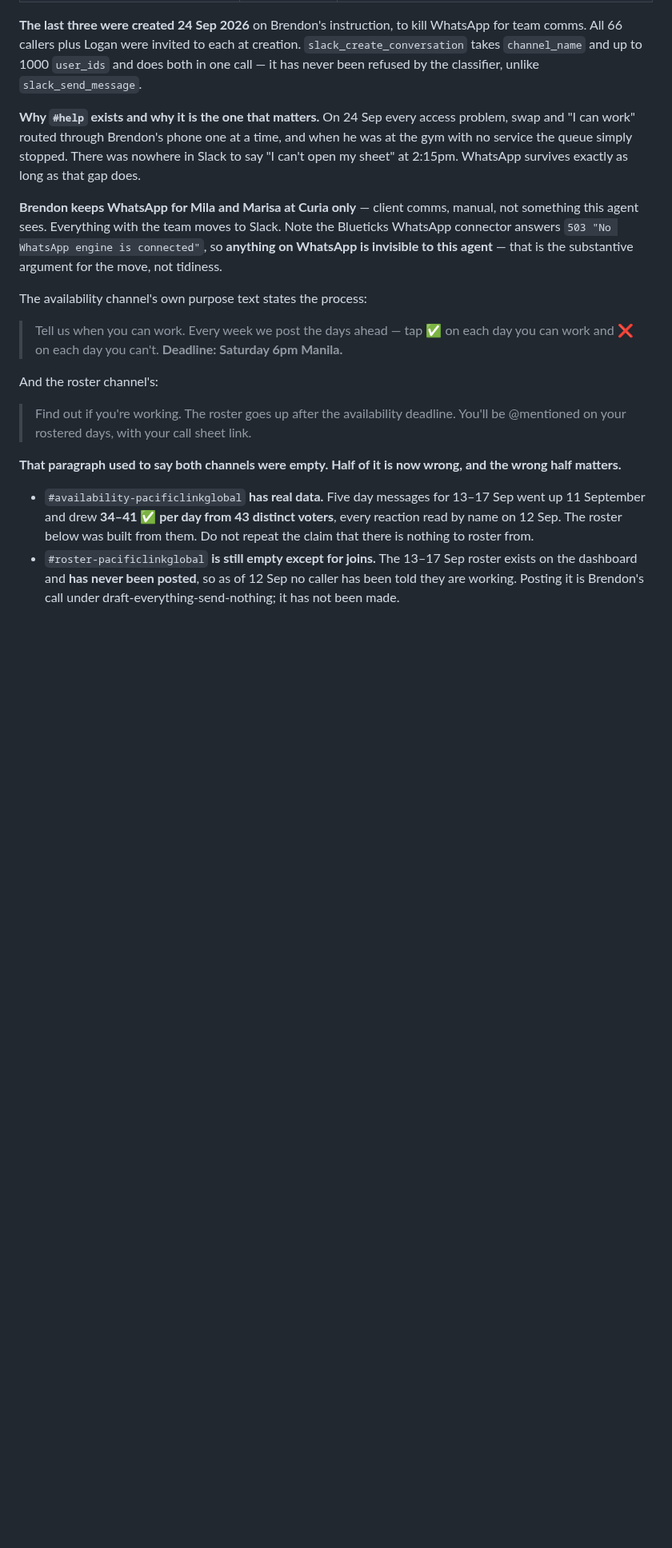
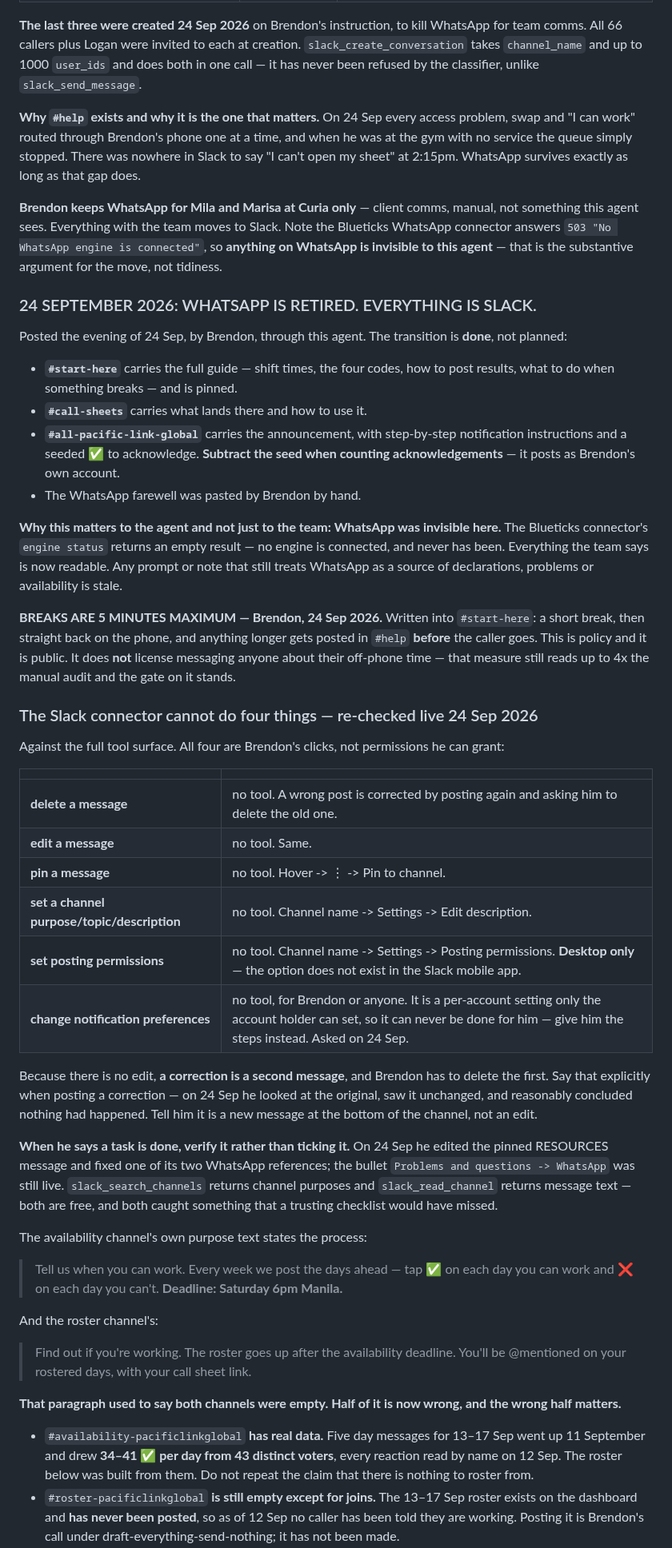
Before and after one commit to brendon-duong/Claude, a Markdown page: CLAUDE.md, the part around one of its changes. Shown at 80% size. Rendered like a GitHub page; blank space fills up the shorter version.

Commit message:
CLAUDE.md: record the Slack transition, the break rule, and the agent map
WhatsApp was retired for team comms on 24 Sep 2026. #start-here, #call-sheets
and the announcement are posted; the farewell was pasted by hand. This matters
to the agent and not just the team: the WhatsApp connector has never had an
engine attached, so everything the team says is now readable.

Also recorded:

- Breaks are capped at 5 minutes, public in #start-here. It does NOT license
  messaging anyone about off-phone time; that gate still stands.
- The agent map (claude.ai/artifact/G4JokCeZEbgC2HwzZr7n5A) is now a standing
  instruction, same as the build register: update it as the work happens. It is
  one row per job, ten rows, in week order. The first version was a five-column
  node graph with 48 crossing wires that Brendon could not follow - do not go
  back to that shape.
- Five things the Slack connector cannot do, re-checked live: delete, edit, pin,
  set a channel description, set posting permissions, set notification
  preferences. All of them are Brendon's clicks.
- Because there is no edit, a correction is a second message. Say so explicitly
  when posting one - he looked at the original, saw it unchanged, and reasonably
  concluded nothing had happened.
- Verify a task he reports as done rather than ticking it. His edit to the
  pinned RESOURCES message fixed one of its two WhatsApp references; a read of
  the channel caught the other.

Co-Authored-By: Claude Opus 5 <noreply@anthropic.com>
Claude-Session: https://claude.ai/code/session_01Q1eTSTuHyBSZVhzubYUEeg

```diff
--- a/CLAUDE.md
+++ b/CLAUDE.md
@@ -711,6 +732,56 @@ WhatsApp connector answers `503 "No WhatsApp engine is connected"`, so **anythin
 WhatsApp is invisible to this agent** — that is the substantive argument for the move, not
 tidiness.
 
+### 24 SEPTEMBER 2026: WHATSAPP IS RETIRED. EVERYTHING IS SLACK.
+
+Posted the evening of 24 Sep, by Brendon, through this agent. The transition is
+**done**, not planned:
+
+- **`#start-here`** carries the full guide — shift times, the four codes, how to
+  post results, what to do when something breaks — and is pinned.
+- **`#call-sheets`** carries what lands there and how to use it.
+- **`#all-pacific-link-global`** carries the announcement, with step-by-step
+  notification instructions and a seeded ✅ to acknowledge. **Subtract the seed
+  when counting acknowledgements** — it posts as Brendon's own account.
+- The WhatsApp farewell was pasted by Brendon by hand.
+
+**Why this matters to the agent and not just to the team: WhatsApp was invisible
+here.** The Blueticks connector's `engine status` returns an empty result — no
+engine is connected, and never has been. Everything the team says is now
+readable. Any prompt or note that still treats WhatsApp as a source of
+declarations, problems or availability is stale.
+
+**BREAKS ARE 5 MINUTES MAXIMUM — Brendon, 24 Sep 2026.** Written into
+`#start-here`: a short break, then straight back on the phone, and anything
+longer gets posted in `#help` **before** the caller goes. This is policy and it
+is public. It does **not** license messaging anyone about their off-phone time —
+that measure still reads up to 4x the manual audit and the gate on it stands.
+
+### The Slack connector cannot do four things — re-checked live 24 Sep 2026
+
+Against the full tool surface. All four are Brendon's clicks, not permissions he
+can grant:
+
+| | |
+|---|---|
+| **delete a message** | no tool. A wrong post is corrected by posting again and asking him to delete the old one. |
+| **edit a message** | no tool. Same. |
+| **pin a message** | no tool. Hover -> ⋮ -> Pin to channel. |
+| **set a channel purpose/topic/description** | no tool. Channel name -> Settings -> Edit description. |
+| **set posting permissions** | no tool. Channel name -> Settings -> Posting permissions. **Desktop only** — the option does not exist in the Slack mobile app. |
+| **change notification preferences** | no tool, for Brendon or anyone. It is a per-account setting only the account holder can set, so it can never be done for him — give him the steps instead. Asked on 24 Sep. |
+
+Because there is no edit, **a correction is a second message**, and Brendon has to
+delete the first. Say that explicitly when posting a correction — on 24 Sep he
+looked at the original, saw it unchanged, and reasonably concluded nothing had
+happened. Tell him it is a new message at the bottom of the channel, not an edit.
+
+**When he says a task is done, verify it rather than ticking it.** On 24 Sep he
+edited the pinned RESOURCES message and fixed one of its two WhatsApp references;
+the bullet `Problems and questions -> WhatsApp` was still live. `slack_search_channels`
+returns channel purposes and `slack_read_channel` returns message text — both are
+free, and both caught something that a trusting checklist would have missed.
+
 The availability channel's own purpose text states the process:
 
 > Tell us when you can work. Every week we post the days ahead — tap
```
Also changed, not shown: other parts of CLAUDE.md (+21 -0 lines).
